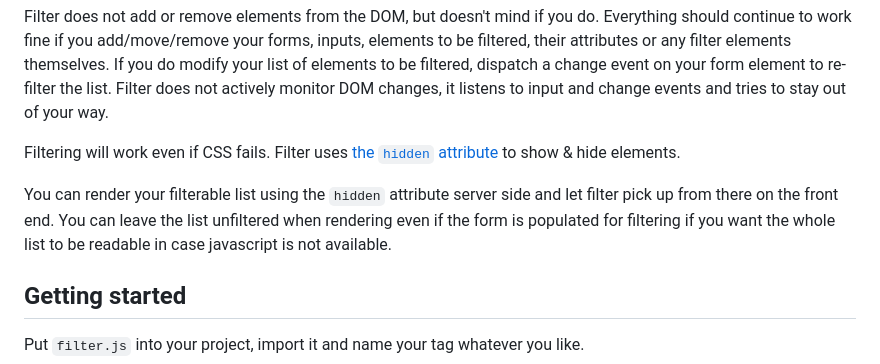
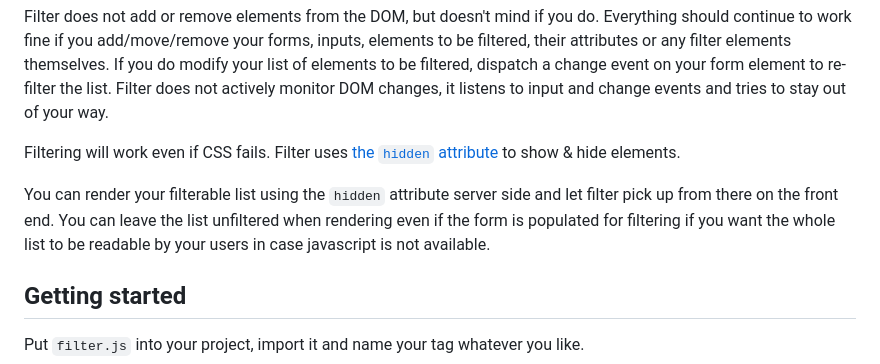
Before and after one commit to sakamies/filter-element, a Markdown page: README.md, the part around the change. Rendered like a GitHub page.

```diff
--- a/README.md
+++ b/README.md
@@ -23,7 +23,7 @@ Filter does not add or remove elements from the DOM, but doesn't mind if you do.
 
 Filtering will work even if CSS fails. Filter uses [the `hidden` attribute](https://developer.mozilla.org/en-US/docs/Web/API/HTMLElement/hidden) to show & hide elements.
 
-You can render your filterable list using the `hidden` attribute server side and let filter pick up from there on the front end. You can leave the list unfiltered when rendering even if the form is populated for filtering if you want the whole list to be readable in case javascript is not available.
+You can render your filterable list using the `hidden` attribute server side and let filter pick up from there on the front end. You can leave the list unfiltered when rendering even if the form is populated for filtering if you want the whole list to be readable by your users in case javascript is not available.
 
 ## Getting started
 
```
